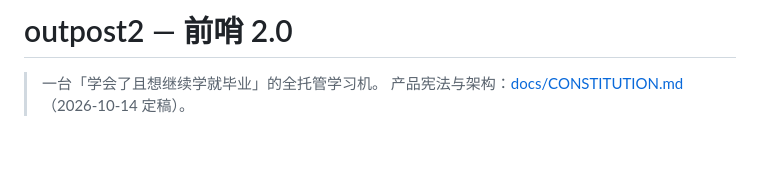
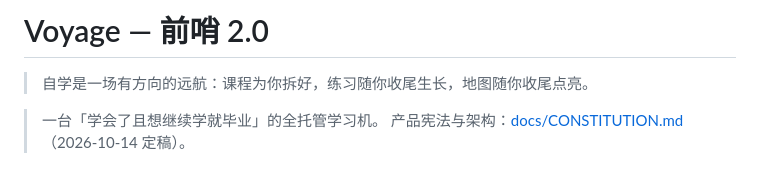
Before and after one commit to GenshinKings/voyage, a Markdown page: README.md, the part around the change. Drawn GitHub-style; blank space fills up the shorter version.

Commit message:
docs: 仓库更名 voyage——自学是一场有方向的远航

```diff
--- a/README.md
+++ b/README.md
@@ -1,4 +1,6 @@
-# outpost2 — 前哨 2.0
+# Voyage — 前哨 2.0
+
+> 自学是一场有方向的远航：课程为你拆好，练习随你收尾生长，地图随你收尾点亮。
 
 > 一台「学会了且想继续学就毕业」的全托管学习机。
 > 产品宪法与架构：[docs/CONSTITUTION.md](docs/CONSTITUTION.md)（2026-10-14 定稿）。
```
